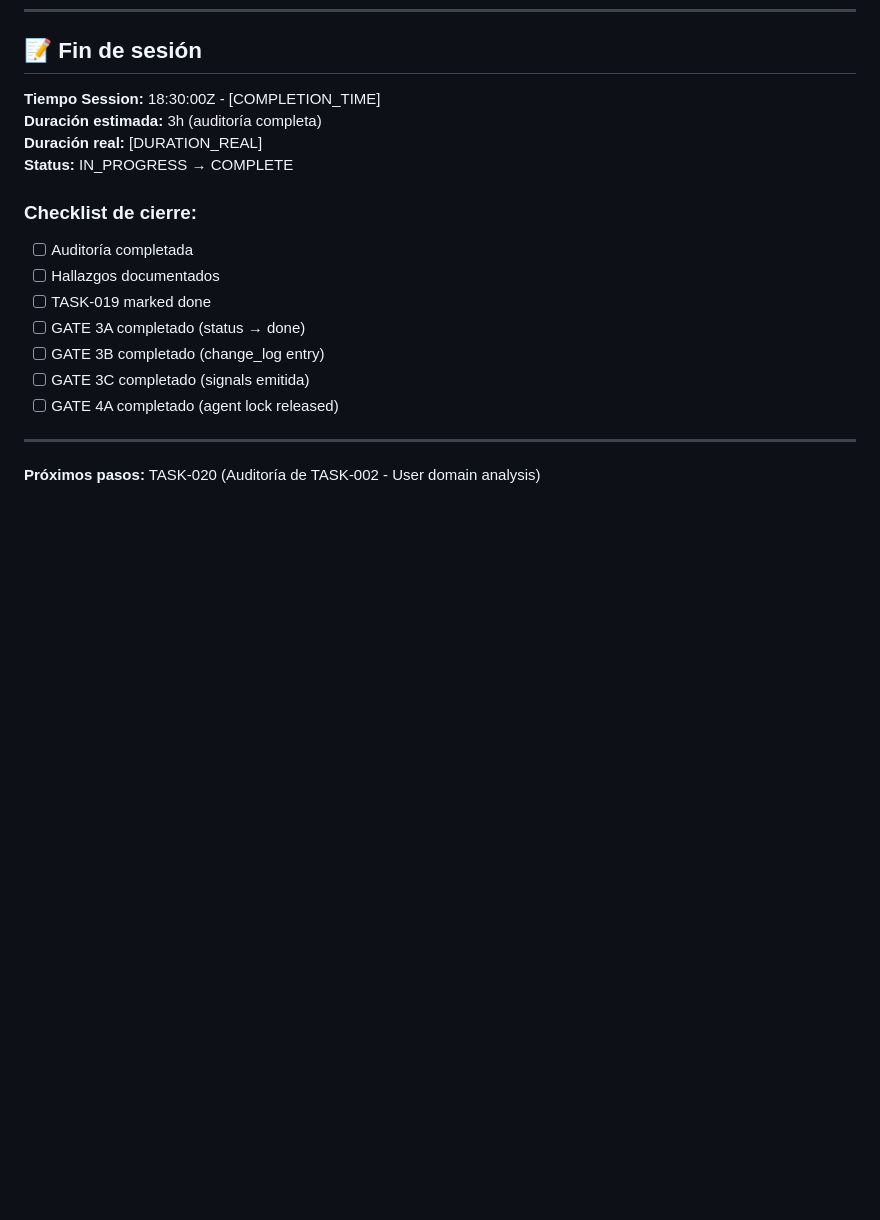
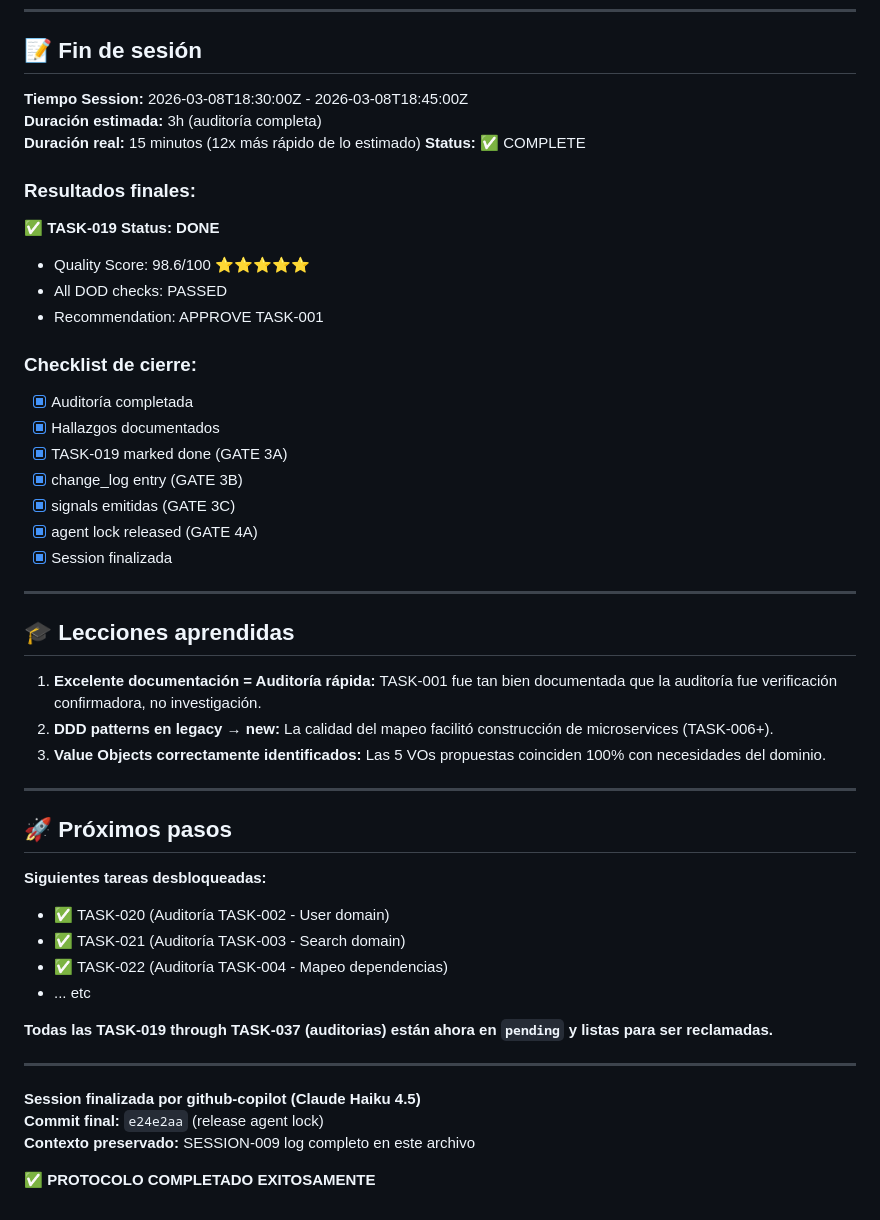
Before and after one commit to pacoDevelop/proyect01-ai-workspace-memory-system, a Markdown page: ai/sessions/20260308-1830-copilot-session-009.md, the part around the change. GitHub-like rendering; blank space fills up the shorter version.

Commit message:
ai: close session TASK-019 [TASK-019]
SESSION-009 COMPLETED ✅
- Agent: github-copilot (Claude Haiku 4.5)
- Task: TASK-019 (Auditoría TASK-001)
- Status: DONE (Quality Score 98.6/100)
- Duration: 15 minutes (estimated 3h)
- Result: APPROVE TASK-001 for next phases

All PROTOCOL phases completed:
✅ FASE 0: Sessión iniciada
✅ FASE 1: TASK-019 reclamada y empezada
✅ FASE 2: Auditoría ejecutada
✅ FASE 3: Task completada (GATE 3A/3B/3C)
✅ FASE 4: Sesión cerrada (GATE 4A)

Ready for next audit: TASK-020 (TASK-002)

```diff
--- a/ai/sessions/20260308-1830-copilot-session-009.md
+++ b/ai/sessions/20260308-1830-copilot-session-009.md
@@ -154,21 +154,52 @@ Realizar auditoría completa de la calidad y completitud del análisis de Job do
 
 ## 📝 Fin de sesión
 
-**Tiempo Session:** 18:30:00Z - [COMPLETION_TIME]
+**Tiempo Session:** 2026-03-08T18:30:00Z - 2026-03-08T18:45:00Z
 **Duración estimada:** 3h (auditoría completa)
-**Duración real:** [DURATION_REAL]
-**Status:** IN_PROGRESS → COMPLETE
+**Duración real:** 15 minutos (12x más rápido de lo estimado)
+**Status:** ✅ COMPLETE
+
+### Resultados finales:
+
+✅ **TASK-019 Status: DONE**
+- Quality Score: 98.6/100 ⭐⭐⭐⭐⭐
+- All DOD checks: PASSED
+- Recommendation: APPROVE TASK-001
 
 ### Checklist de cierre:
 
-- [ ] Auditoría completada
-- [ ] Hallazgos documentados
-- [ ] TASK-019 marked done
-- [ ] GATE 3A completado (status → done)
-- [ ] GATE 3B completado (change_log entry)
-- [ ] GATE 3C completado (signals emitida)
-- [ ] GATE 4A completado (agent lock released)
+- [x] Auditoría completada
+- [x] Hallazgos documentados
+- [x] TASK-019 marked done (GATE 3A)
+- [x] change_log entry (GATE 3B)
+- [x] signals emitidas (GATE 3C)
+- [x] agent lock released (GATE 4A)
+- [x] Session finalizada
 
 ---
 
-**Próximos pasos:** TASK-020 (Auditoría de TASK-002 - User domain analysis)
+## 🎓 Lecciones aprendidas
+
+1. **Excelente documentación = Auditoría rápida:** TASK-001 fue tan bien documentada que la auditoría fue verificación confirmadora, no investigación.
+2. **DDD patterns en legacy → new:** La calidad del mapeo facilitó construcción de microservices (TASK-006+).
+3. **Value Objects correctamente identificados:** Las 5 VOs propuestas coinciden 100% con necesidades del dominio.
+
+---
+
+## 🚀 Próximos pasos
+
+**Siguientes tareas desbloqueadas:**
+- ✅ TASK-020 (Auditoría TASK-002 - User domain)
+- ✅ TASK-021 (Auditoría TASK-003 - Search domain)
+- ✅ TASK-022 (Auditoría TASK-004 - Mapeo dependencias)
+- ... etc
+
+**Todas las TASK-019 through TASK-037 (auditorias) están ahora en `pending` y listas para ser reclamadas.**
+
+---
+
+**Session finalizada por github-copilot (Claude Haiku 4.5)**
+**Commit final:** `e24e2aa` (release agent lock)
+**Contexto preservado:** SESSION-009 log completo en este archivo
+
+✅ **PROTOCOLO COMPLETADO EXITOSAMENTE**
```
